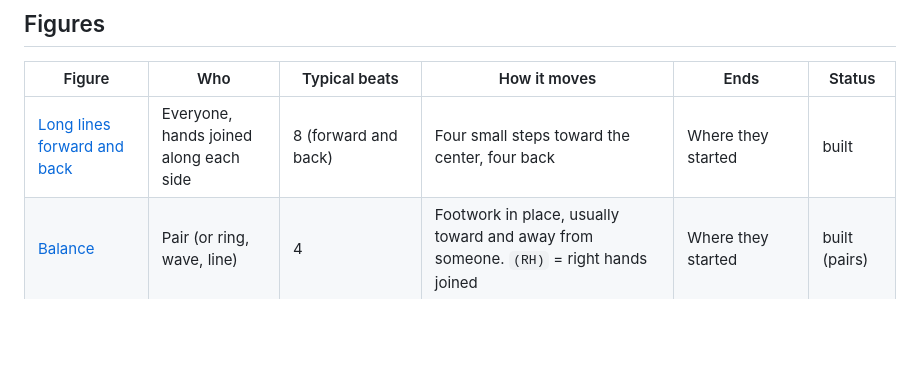
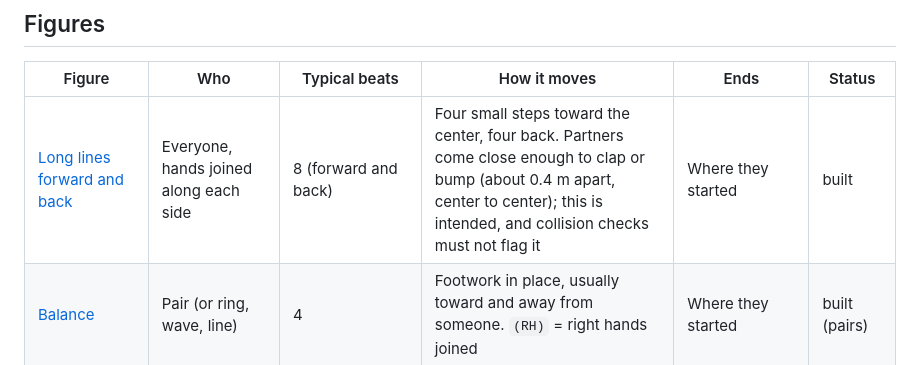
Before and after one commit to UntoldForce/folk-dance-simulator, a Markdown page: docs/FIGURES.md, the part around the change. GitHub-like rendering; blank space fills up the shorter version.

Commit message:
Note that long lines meet close enough to clap, on purpose
Co-Authored-By: Claude Opus 5.5 <noreply@anthropic.com>
Claude-Session: https://claude.ai/code/session_01XrEMUwFULLLKVKEVMzBwYn

```diff
--- a/docs/FIGURES.md
+++ b/docs/FIGURES.md
@@ -43,7 +43,7 @@ figure that doesn't start on a phrase boundary (8-beat calls start an 8-beat phr
 
 | Figure | Who | Typical beats | How it moves | Ends | Status |
 |---|---|---|---|---|---|
-| [Long lines forward and back](https://www.ibiblio.org/contradance/thecallersbox/Glossary.htm#long-lines-go-forward-and-back) | Everyone, hands joined along each side | 8 (forward and back) | Four small steps toward the center, four back | Where they started | built |
+| [Long lines forward and back](https://www.ibiblio.org/contradance/thecallersbox/Glossary.htm#long-lines-go-forward-and-back) | Everyone, hands joined along each side | 8 (forward and back) | Four small steps toward the center, four back. Partners come close enough to clap or bump (about 0.4 m apart, center to center); this is intended, and collision checks must not flag it | Where they started | built |
 | [Balance](https://www.ibiblio.org/contradance/thecallersbox/Glossary.htm#balance) | Pair (or ring, wave, line) | 4 | Footwork in place, usually toward and away from someone. `(RH)` = right hands joined | Where they started | built (pairs) |
 | [Allemande](https://www.ibiblio.org/contradance/thecallersbox/Glossary.htm#allemande) | Pair | 8 | Face each other as you meet, then forearm grip and turn close together (about 0.6 m apart, near swing distance): right = clockwise, left = counter-clockwise | Depends on amount; 1½ trades places | built |
 | [Pull by](https://www.ibiblio.org/contradance/thecallersbox/Glossary.htm#pull-by) | Pair | 4 (2 when done rapidly) | Take the named hand and pass by that shoulder, keep going | On the far side, facing on | built |
```
